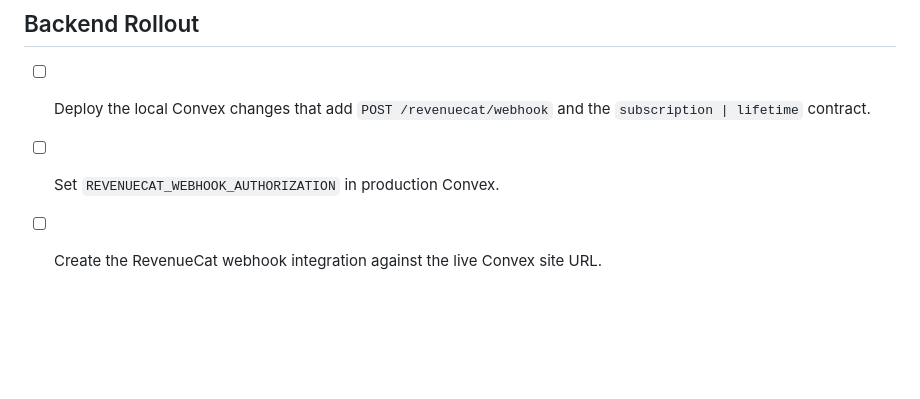
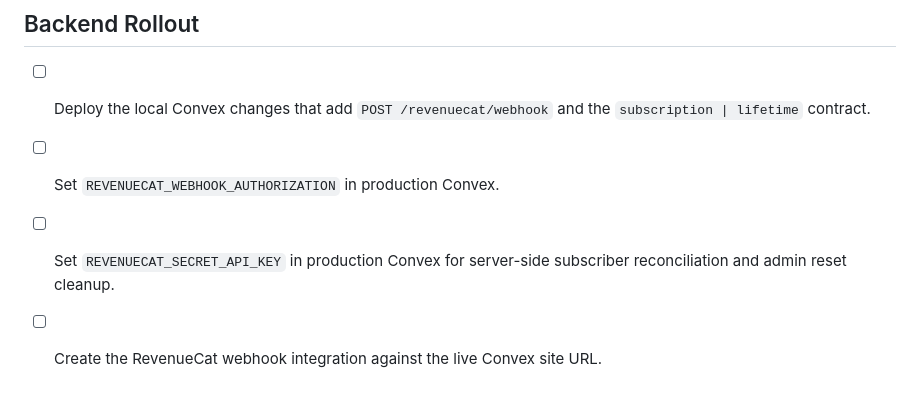
Before and after one commit to thepatchworkapp/patchwork, a Markdown page: Patchwork_iOS/PRODUCTION_RELEASE_CHECKLIST.md, the part around the change. Drawn GitHub-style; blank space fills up the shorter version.

Commit message:
Document RevenueCat secret for backend rollout

```diff
--- a/Patchwork_iOS/PRODUCTION_RELEASE_CHECKLIST.md
+++ b/Patchwork_iOS/PRODUCTION_RELEASE_CHECKLIST.md
@@ -69,4 +69,5 @@
 
 - [ ] Deploy the local Convex changes that add `POST /revenuecat/webhook` and the `subscription | lifetime` contract.
 - [ ] Set `REVENUECAT_WEBHOOK_AUTHORIZATION` in production Convex.
+- [ ] Set `REVENUECAT_SECRET_API_KEY` in production Convex for server-side subscriber reconciliation and admin reset cleanup.
 - [ ] Create the RevenueCat webhook integration against the live Convex site URL.
```
